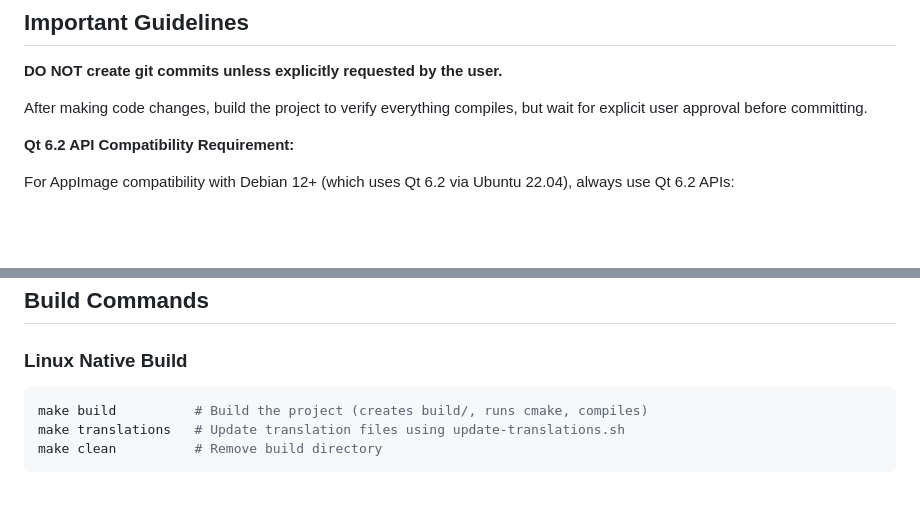
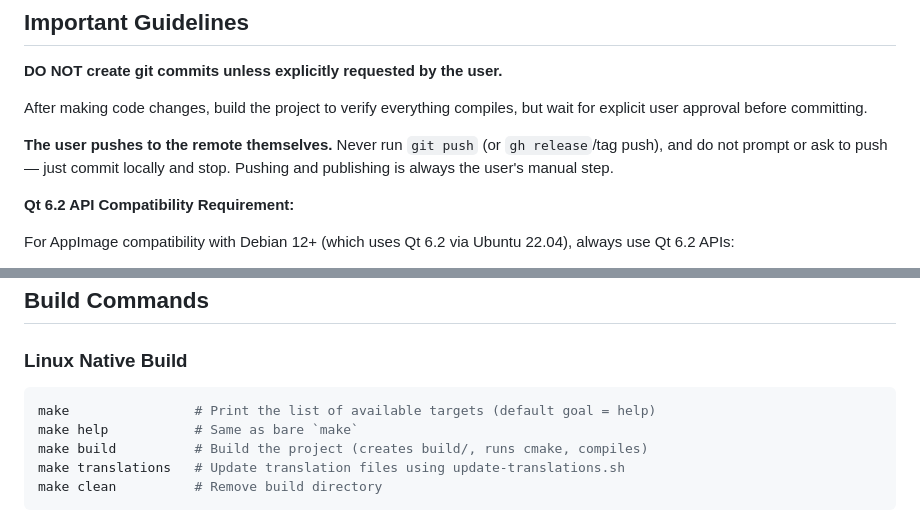
Before and after one commit to burbilog/clipllm, a Markdown page: CLAUDE.md, 2 parts joined by grey strips. Drawn GitHub-style; blank space fills up the shorter version.

Commit message:
docs: Note bare `make` help and that the user pushes manually
- Build Commands: `make` (no args) prints the target list; `make help` alias.
- Important Guidelines: the user pushes to the remote themselves — never push
  and do not prompt to push; commit locally and stop.

Co-Authored-By: Claude <noreply@anthropic.com>

````diff
--- a/CLAUDE.md
+++ b/CLAUDE.md
@@ -7,6 +7,8 @@ This file provides guidance to Claude Code (claude.ai/code) when working with co
 **DO NOT create git commits unless explicitly requested by the user.**
 
 After making code changes, build the project to verify everything compiles, but wait for explicit user approval before committing.
+
+**The user pushes to the remote themselves.** Never run `git push` (or `gh release`/tag push), and do not prompt or ask to push — just commit locally and stop. Pushing and publishing is always the user's manual step.
 
 **Qt 6.2 API Compatibility Requirement:**
 
@@ -37,6 +39,8 @@ ClipLLM is a cross-platform LLM clipboard utility written in C++ using Qt6. It r
 ### Linux Native Build
 
 ```bash
+make                # Print the list of available targets (default goal = help)
+make help           # Same as bare `make`
 make build          # Build the project (creates build/, runs cmake, compiles)
 make translations   # Update translation files using update-translations.sh
 make clean          # Remove build directory
````
